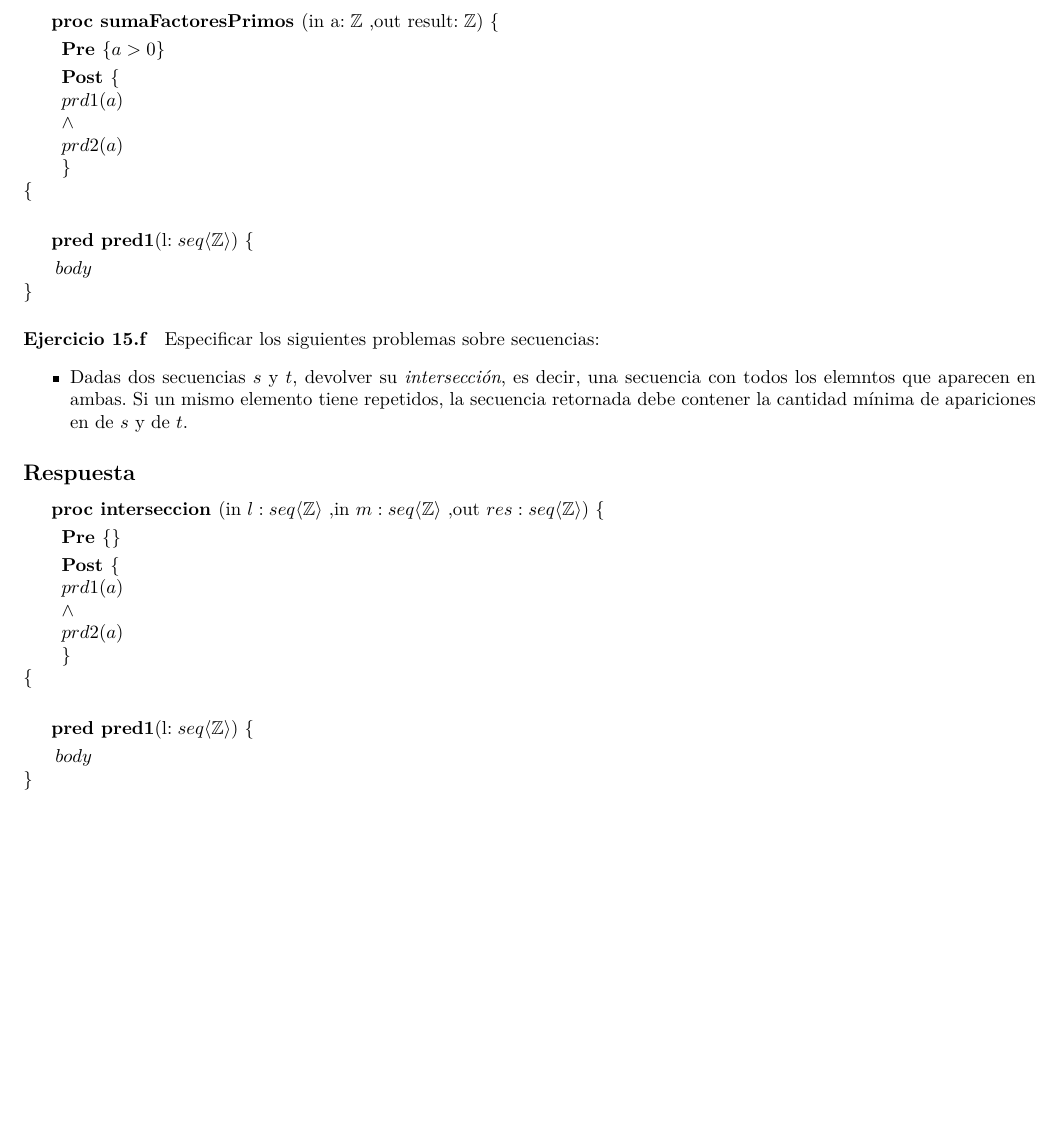
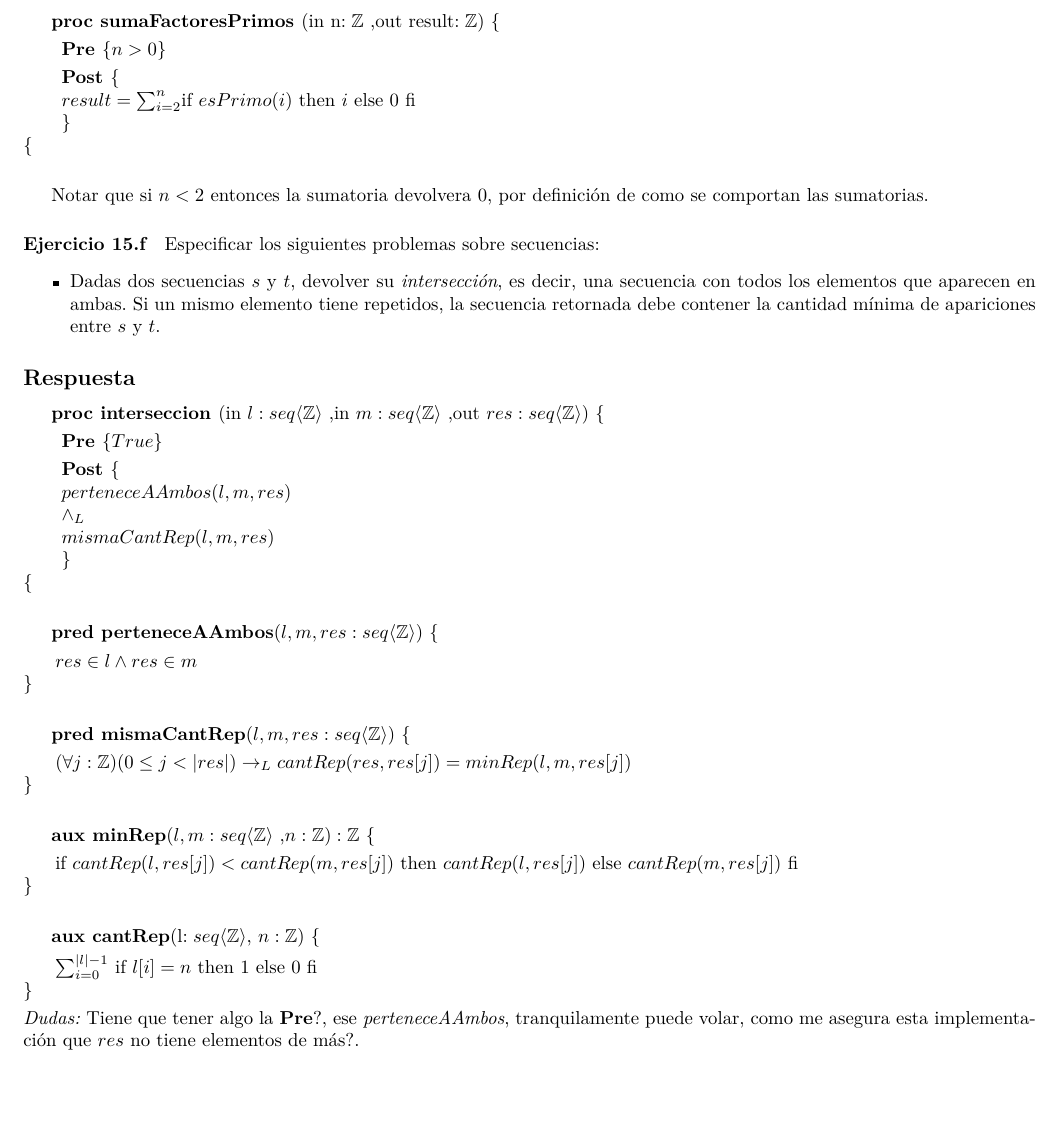
Before and after one commit to AndresHense/Algo1, a LaTeX document (Practicas/Practica3/Entregable/resolucion_entregable.tex): part of page 1 of 2, cut so that both start at the same text, the shorter picture padded with empty space. Compiled offline with pdfLaTeX.

Commit message:
Added 14.a, 15.f y 22.a

```diff
--- a/Practicas/Practica3/Entregable/resolucion_entregable.tex
+++ b/Practicas/Practica3/Entregable/resolucion_entregable.tex
@@ -48,26 +48,23 @@
 
 \subsection*{Respuesta}
 
-			\textbf{proc sumaFactoresPrimos }(in a$:\mathbb{Z}$
+			\textbf{proc sumaFactoresPrimos }(in n$:\mathbb{Z}$
 				,out result$: \mathbb{Z} )\ \{$\smallskip \\
-			\hspace*{6mm} \textbf{Pre }$\{a>0 \}$\smallskip \\
+			\hspace*{6mm} \textbf{Pre }$\{n>0 \}$\smallskip \\
 			\hspace*{6mm} \textbf{Post }$\{$\\
-			\hspace*{6mm} $prd1(a)$\\
-			\hspace*{6mm} $\wedge$\\
-			\hspace*{6mm} $prd2(a)$\\
+			\hspace*{6mm} $result=\sum_{i=2}^{n}$if $esPrimo(i)$ then $i$ else 0 fi\\
 			\hspace*{6mm} $\}$\\
 			$\{$\smallskip \\
 
-			\textbf{pred pred1}(l$: seq\langle \mathbb{Z}\rangle)\ \{$\smallskip \\
-			\hspace*{6mm}$body$\\
-			$\}$
+Notar que si $n<2$ entonces la sumatoria devolvera 0, por definición de como se comportan las
+sumatorias.
 
 \paragraph*{Ejercicio 15.f} Especificar los siguientes problemas sobre secuencias:
 	\begin{itemize}
 		\item Dadas dos secuencias $s$ y $t$, devolver su \textit{intersección}, es
-				decir, una secuencia con todos los elemntos que aparecen en ambas. Si un mismo
+				decir, una secuencia con todos los elementos que aparecen en ambas. Si un mismo
 				elemento tiene repetidos, la secuencia retornada debe contener la cantidad
-				mínima de apariciones en de $s$ y de $t$.
+				mínima de apariciones entre $s$ y $t$.
 	\end{itemize}
 
 \subsection*{Respuesta}
@@ -75,18 +72,38 @@
 			\textbf{proc interseccion }(in $l:seq\langle \mathbb{Z}\rangle$
 				,in $m:seq\langle \mathbb{Z}\rangle$
 				,out $res:seq\langle \mathbb{Z}\rangle )\ \{$\smallskip \\
-			\hspace*{6mm} \textbf{Pre }$\{ \}$\smallskip \\
+			\hspace*{6mm} \textbf{Pre }$\{ True\}$\smallskip \\
 			\hspace*{6mm} \textbf{Post }$\{$\\
-			\hspace*{6mm} $prd1(a)$\\
-			\hspace*{6mm} $\wedge$\\
-			\hspace*{6mm} $prd2(a)$\\
+			\hspace*{6mm} $perteneceAAmbos(l,m,res)$\\
+			\hspace*{6mm} $\wedge_L$\\
+			\hspace*{6mm} $mismaCantRep(l,m,res)$\\
 			\hspace*{6mm} $\}$\\
 			$\{$\smallskip \\
 
-			\textbf{pred pred1}(l$: seq\langle \mathbb{Z}\rangle)\ \{$\smallskip \\
-			\hspace*{6mm}$body$\\
-			$\}$
+			\textbf{pred perteneceAAmbos}($l,m,res:seq\langle \mathbb{Z}\rangle)
+			\ \{$\smallskip \\
+			\hspace*{6mm}$ res \in l \wedge res \in m$\\
+			$\}$\smallskip \\
 
+			\textbf{pred mismaCantRep}($l,m,res:seq\langle \mathbb{Z}\rangle)
+			\ \{$\smallskip \\
+			\hspace*{6mm}$(\forall j:\mathbb{Z})(0\leq j<|res|)\rightarrow_L
+			cantRep(res,res[j])=minRep(l,m,res[j])$\\
+			$\}$\smallskip \\
+
+			\textbf{aux minRep}($l,m:seq\langle \mathbb{Z}\rangle$
+				,$n:\mathbb{Z} ):\mathbb{Z}\ \{$\smallskip \\
+			\hspace*{6mm}if $cantRep(l,res[j])<cantRep(m,res[j])$
+				 then $cantRep(l,res[j])$ else $cantRep(m,res[j])$ fi\\
+			$\}$\smallskip \\
+
+			\textbf{aux cantRep}(l$: seq\langle \mathbb{Z}\rangle$, $n:\mathbb{Z})
+			\ \{$\smallskip \\
+			\hspace*{6mm}$\sum_{i=0}^{|l|-1}$ if $l[i]=n$ then 1 else 0 fi\\
+			$\}$\smallskip \\
+\textit{Dudas:} Tiene que tener algo la \textbf{Pre}?, ese \textit{perteneceAAmbos},
+ tranquilamente puede volar, como me asegura esta implementación que $res$ no tiene elementos de
+ más?.
 \paragraph*{Ejercicio 22.a} Especificar los siguientes problemas de modificación de secuencias:
 	\begin{itemize}
 		\item \textbf{proc primosHermanos}(inout $l:seq\langle \mathbb{Z}\rangle$), que dada una secuencia de enteros mayores a dos, reemplaza dichos valores por el número primo menor más cercano. Por ejemplo, si $l=\langle 6,5,9,14 \rangle$, luego de aplicar \textbf{primosHermanos}($l$), $l=\langle 5,5,7,13 \rangle$
```
Also changed, not shown: Practicas/Practica3/practiga3.tex (+4 -6 lines), Practicas/Practica3/Entregable/resolucion_entregable.pdf, Practicas/Practica3/practiga3.pdf, Practicas/Practica3/Entregable/resolucion_entregable.tex (16 more changed lines).
